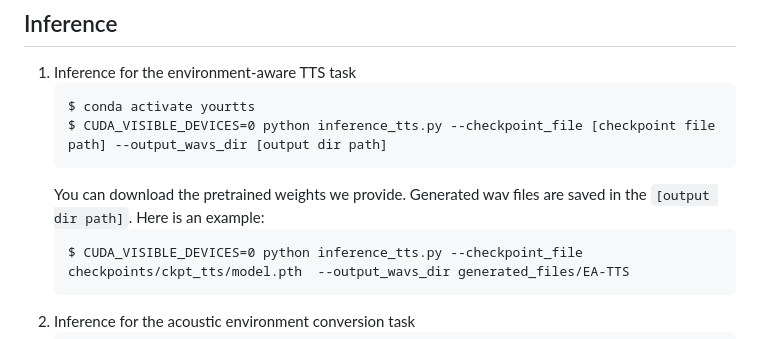
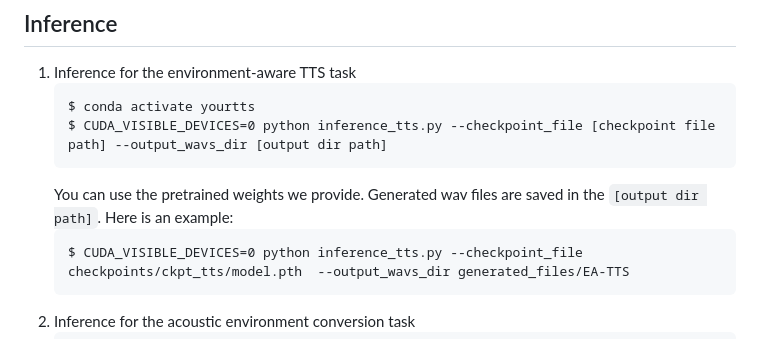
Before and after one commit to ishine/IDEA-TTS, a Markdown page: README.md, the part around the change. Drawn GitHub-style.

````diff
--- a/README.md
+++ b/README.md
@@ -53,7 +53,7 @@ $ CUDA_VISIBLE_DEVICES=0 python train.py -c config.json -m checkpoints/IDEA-TTS
    $ conda activate yourtts
    $ CUDA_VISIBLE_DEVICES=0 python inference_tts.py --checkpoint_file [checkpoint file path] --output_wavs_dir [output dir path]
    ```
-   You can download the pretrained weights we provide. Generated wav files are saved in the `[output dir path]`. Here is an example:
+   You can use the pretrained weights we provide. Generated wav files are saved in the `[output dir path]`. Here is an example:
    ```
    $ CUDA_VISIBLE_DEVICES=0 python inference_tts.py --checkpoint_file checkpoints/ckpt_tts/model.pth  --output_wavs_dir generated_files/EA-TTS
    ```
````
